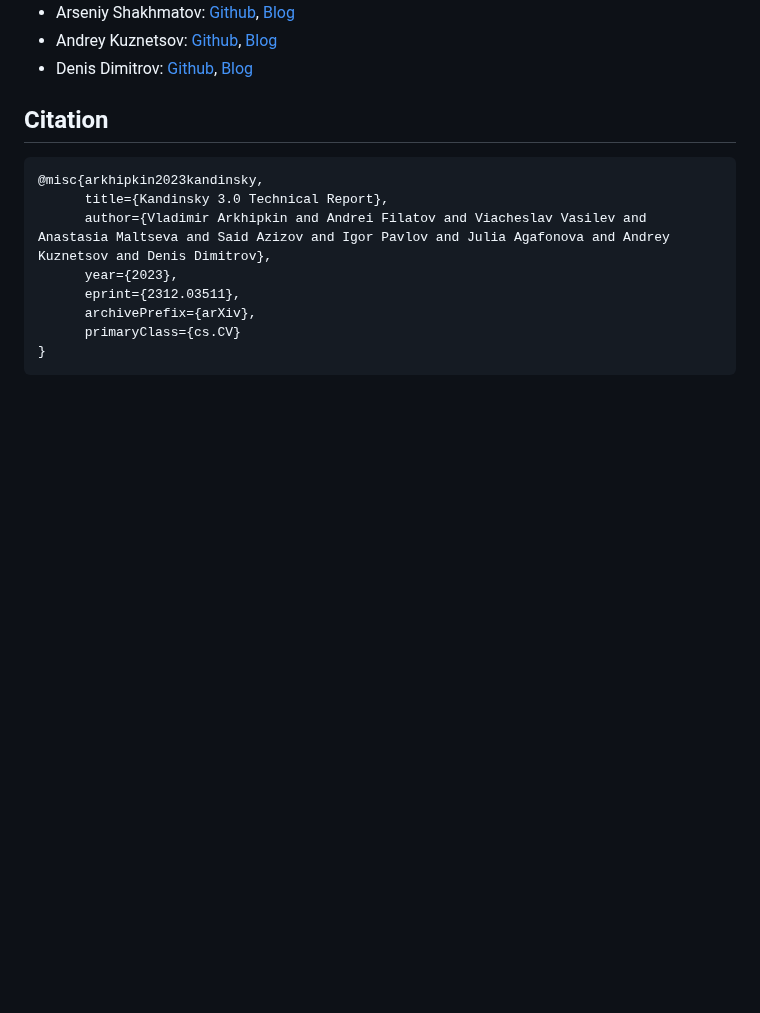
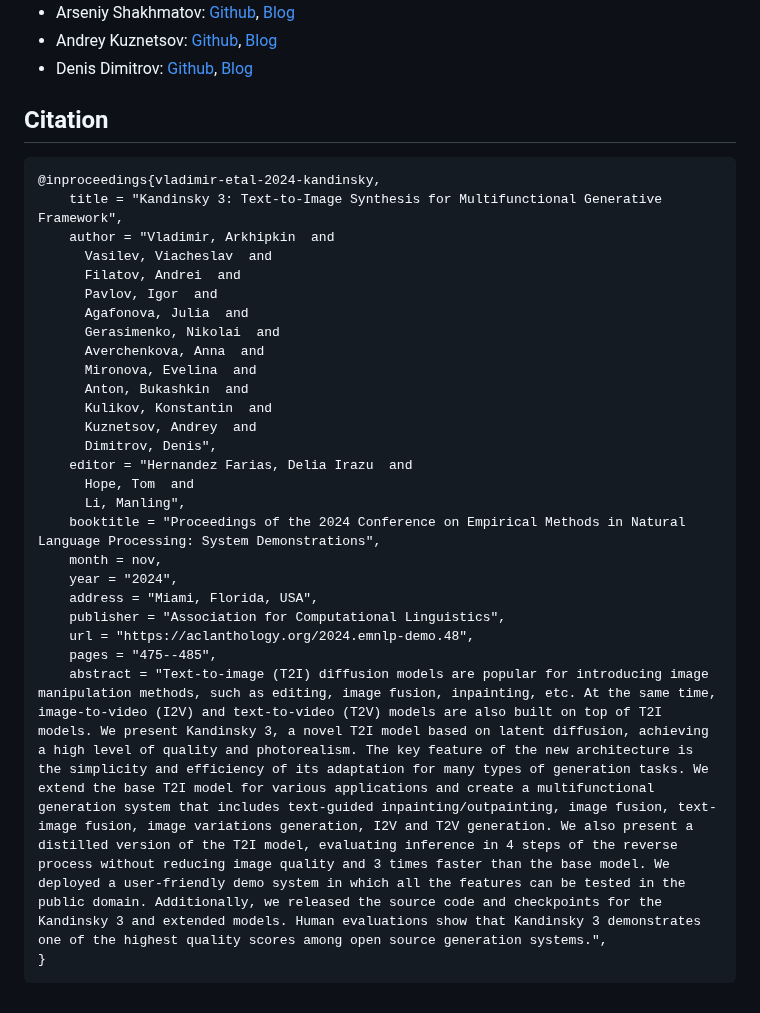
Before and after one commit to ai-forever/Kandinsky-3, a Markdown page: README.md, the part around the change. Drawn GitHub-style; blank space fills up the shorter version.

````diff
--- a/README.md
+++ b/README.md
@@ -218,12 +218,30 @@ image = inp_pipe( "A cute corgi lives in a house made out of sushi.", image, mas
 
 ## Citation
 ```
-@misc{arkhipkin2023kandinsky,
-      title={Kandinsky 3.0 Technical Report},
-      author={Vladimir Arkhipkin and Andrei Filatov and Viacheslav Vasilev and Anastasia Maltseva and Said Azizov and Igor Pavlov and Julia Agafonova and Andrey Kuznetsov and Denis Dimitrov},
-      year={2023},
-      eprint={2312.03511},
-      archivePrefix={arXiv},
-      primaryClass={cs.CV}
+@inproceedings{vladimir-etal-2024-kandinsky,
+    title = "Kandinsky 3: Text-to-Image Synthesis for Multifunctional Generative Framework",
+    author = "Vladimir, Arkhipkin  and
+      Vasilev, Viacheslav  and
+      Filatov, Andrei  and
+      Pavlov, Igor  and
+      Agafonova, Julia  and
+      Gerasimenko, Nikolai  and
+      Averchenkova, Anna  and
+      Mironova, Evelina  and
+      Anton, Bukashkin  and
+      Kulikov, Konstantin  and
+      Kuznetsov, Andrey  and
+      Dimitrov, Denis",
+    editor = "Hernandez Farias, Delia Irazu  and
+      Hope, Tom  and
+      Li, Manling",
+    booktitle = "Proceedings of the 2024 Conference on Empirical Methods in Natural Language Processing: System Demonstrations",
+    month = nov,
+    year = "2024",
+    address = "Miami, Florida, USA",
+    publisher = "Association for Computational Linguistics",
+    url = "https://aclanthology.org/2024.emnlp-demo.48",
+    pages = "475--485",
+    abstract = "Text-to-image (T2I) diffusion models are popular for introducing image manipulation methods, such as editing, image fusion, inpainting, etc. At the same time, image-to-video (I2V) and text-to-video (T2V) models are also built on top of T2I models. We present Kandinsky 3, a novel T2I model based on latent diffusion, achieving a high level of quality and photorealism. The key feature of the new architecture is the simplicity and efficiency of its adaptation for many types of generation tasks. We extend the base T2I model for various applications and create a multifunctional generation system that includes text-guided inpainting/outpainting, image fusion, text-image fusion, image variations generation, I2V and T2V generation. We also present a distilled version of the T2I model, evaluating inference in 4 steps of the reverse process without reducing image quality and 3 times faster than the base model. We deployed a user-friendly demo system in which all the features can be tested in the public domain. Additionally, we released the source code and checkpoints for the Kandinsky 3 and extended models. Human evaluations show that Kandinsky 3 demonstrates one of the highest quality scores among open source generation systems.",
 }
 ```
````
